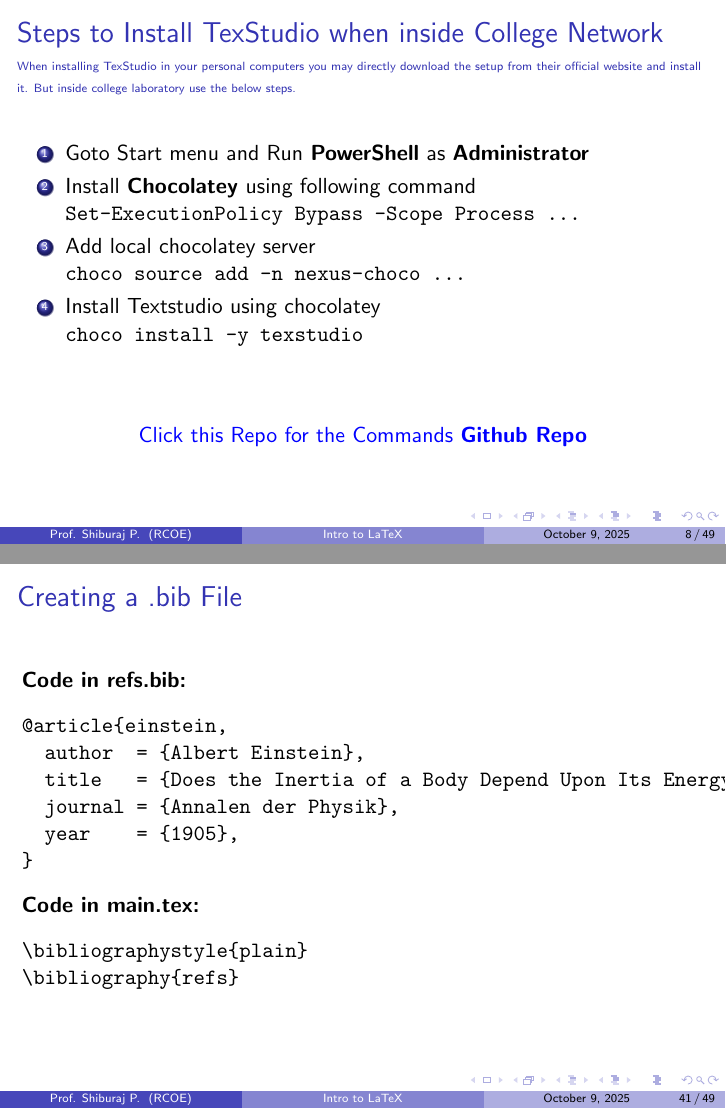
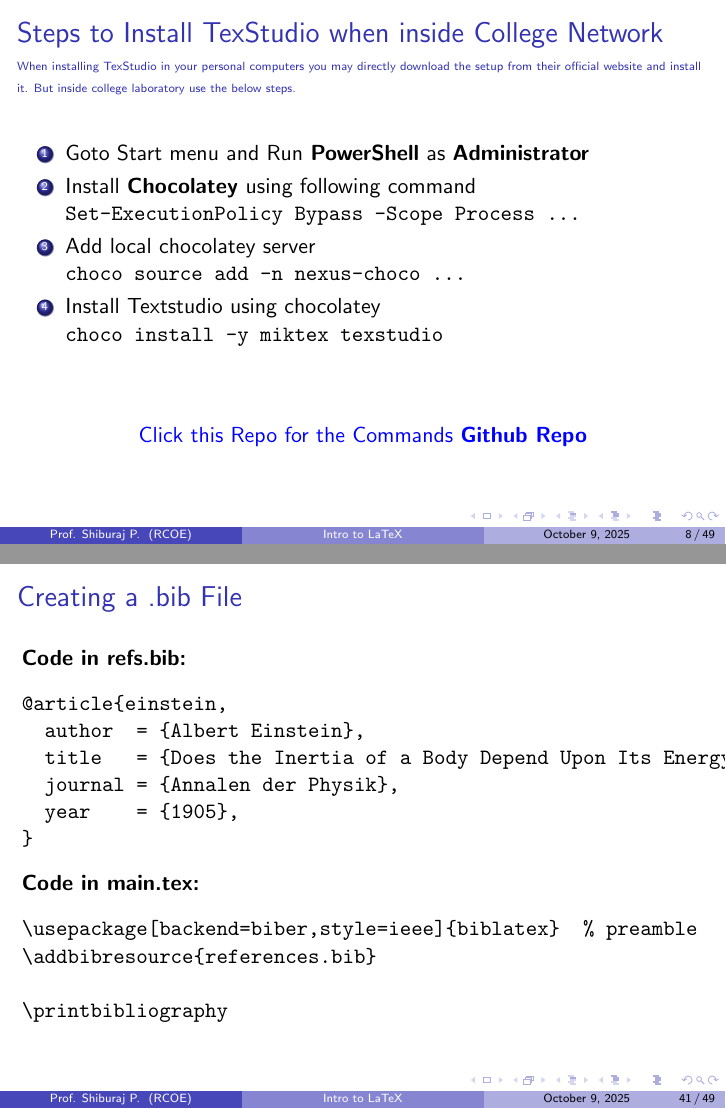
Before and after one commit to shiburaj/latex-workshop-ppt, LaTeX slides (main.tex): pages 8 and 41 of 49, joined at a grey line. Compiled offline with pdfLaTeX.

Commit message:
Minor modifications

```diff
--- a/main.tex
+++ b/main.tex
@@ -103,7 +103,7 @@
 		\item Add local chocolatey server\\
 		\texttt{choco source add -n nexus-choco ...}
 		\item Install Textstudio using chocolatey\\
-		\texttt{choco install -y texstudio}
+		\texttt{choco install -y miktex texstudio}
 	\end{enumerate}
 
 	\begin{center}
@@ -649,8 +649,10 @@
 
 \textbf{Code in main.tex:}
 \begin{verbatim}
-\bibliographystyle{plain}
-\bibliography{refs}
+\usepackage[backend=biber,style=ieee]{biblatex}  % preamble
+\addbibresource{references.bib}
+
+\printbibliography
 \end{verbatim}
 \end{frame}
 
```
Also changed, not shown: main.pdf, main.tex (6 more changed lines).
